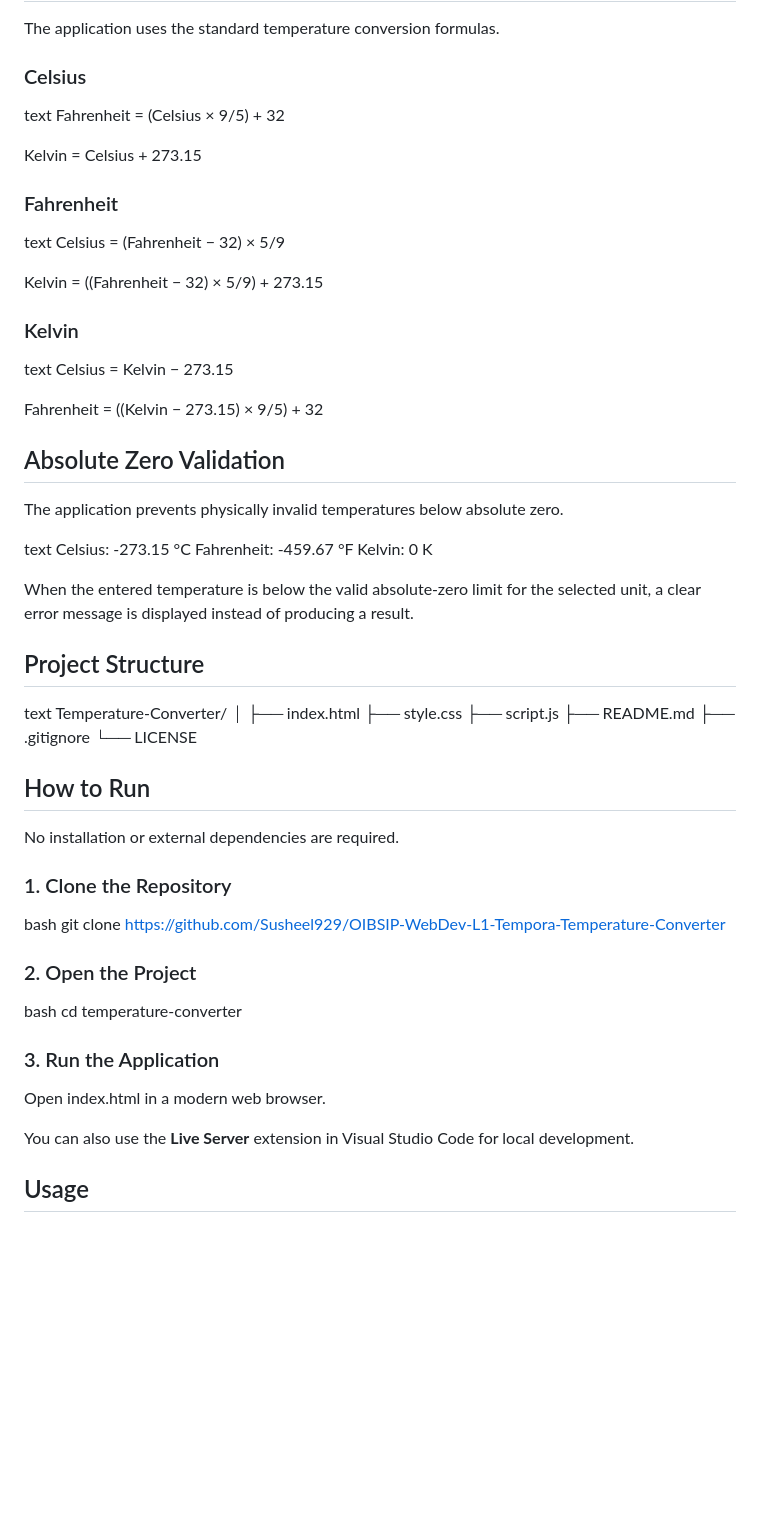
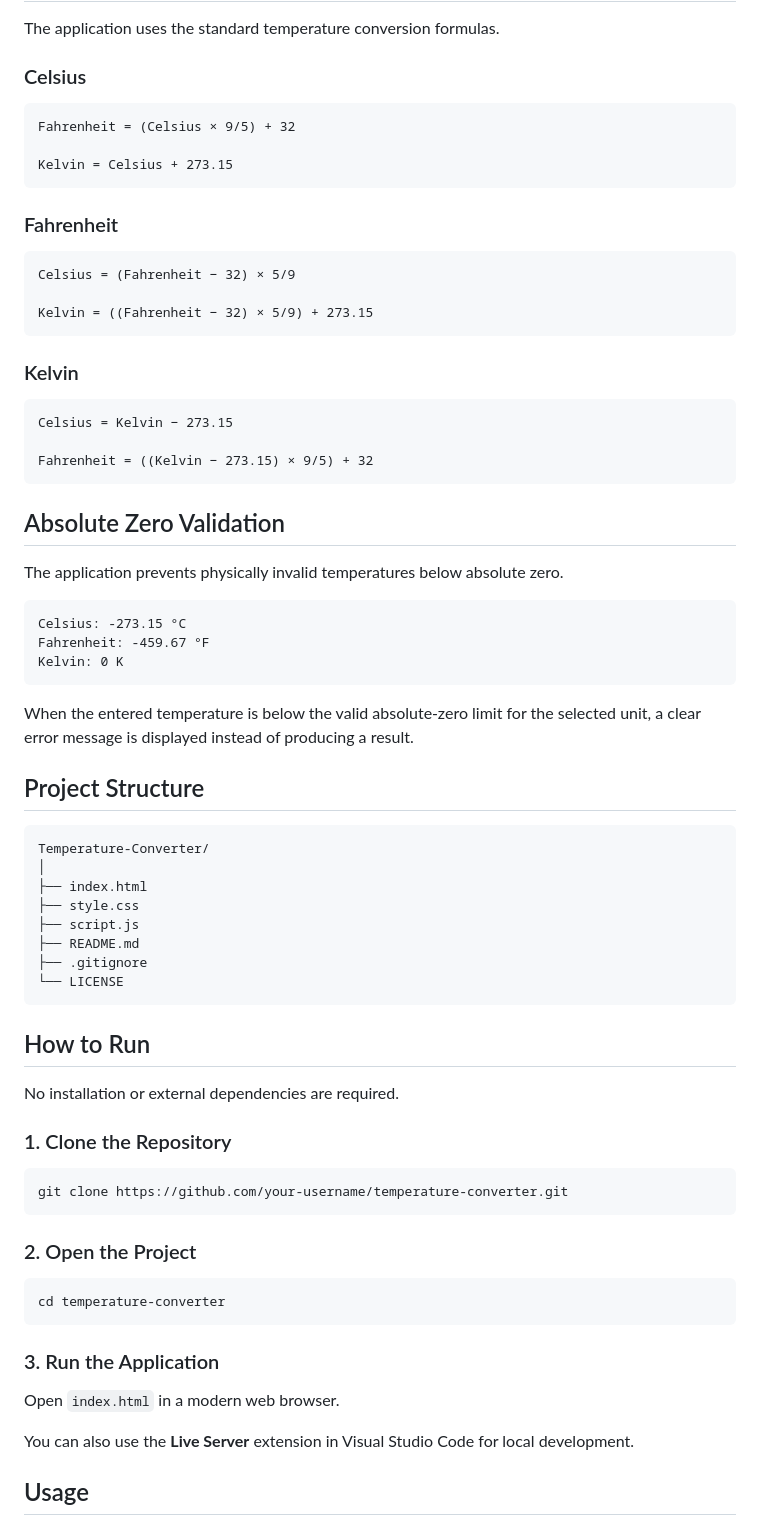
Before and after one commit to Susheel929/OIBSIP-WebDev-L1-Tempora-Temperature-Converter-, a Markdown page: README.md, the part around one of its changes. Drawn GitHub-style; blank space fills up the shorter version.

````diff
--- a/README.md
+++ b/README.md
@@ -34,43 +34,43 @@ The application uses the standard temperature conversion formulas.
 
 ### Celsius
 
-text
+```text
 Fahrenheit = (Celsius × 9/5) + 32
 
 Kelvin = Celsius + 273.15
-
+```
 
 ### Fahrenheit
 
-text
+```text
 Celsius = (Fahrenheit − 32) × 5/9
 
 Kelvin = ((Fahrenheit − 32) × 5/9) + 273.15
-
+```
 
 ### Kelvin
 
-text
+```text
 Celsius = Kelvin − 273.15
 
 Fahrenheit = ((Kelvin − 273.15) × 9/5) + 32
-
+```
 
 ## Absolute Zero Validation
 
 The application prevents physically invalid temperatures below absolute zero.
 
-text
+```text
 Celsius: -273.15 °C
 Fahrenheit: -459.67 °F
 Kelvin: 0 K
-
+```
 
 When the entered temperature is below the valid absolute-zero limit for the selected unit, a clear error message is displayed instead of producing a result.
 
 ## Project Structure
 
-text
+```text
 Temperature-Converter/
 │
 ├── index.html
@@ -79,7 +79,7 @@ Temperature-Converter/
 ├── README.md
 ├── .gitignore
 └── LICENSE
-
+```
 
 ## How to Run
 
@@ -87,19 +87,19 @@ No installation or external dependencies are required.
 
 ### 1. Clone the Repository
 
-bash
-git clone https://github.com/Susheel929/OIBSIP-WebDev-L1-Tempora-Temperature-Converter
-
+```bash
+git clone https://github.com/your-username/temperature-converter.git
+```
 
 ### 2. Open the Project
 
-bash
+```bash
 cd temperature-converter
-
+```
 
 ### 3. Run the Application
 
-Open index.html in a modern web browser.
+Open `index.html` in a modern web browser.
 
 You can also use the **Live Server** extension in Visual Studio Code for local development.
 
````
Also changed, not shown: other parts of README.md (+2 -2 lines).
